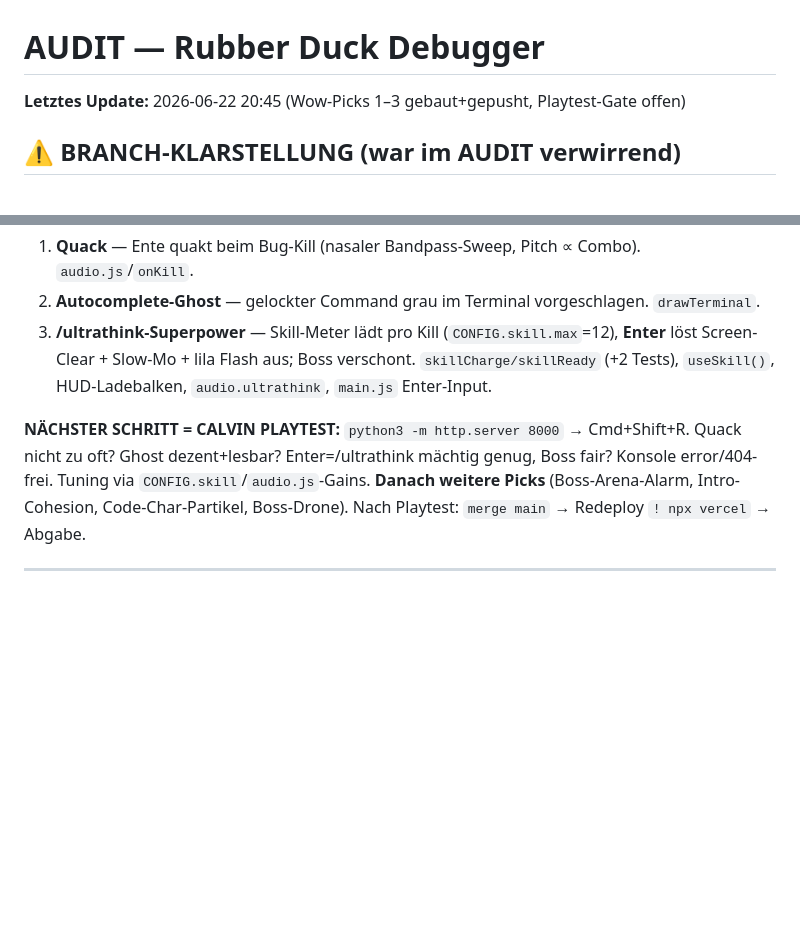
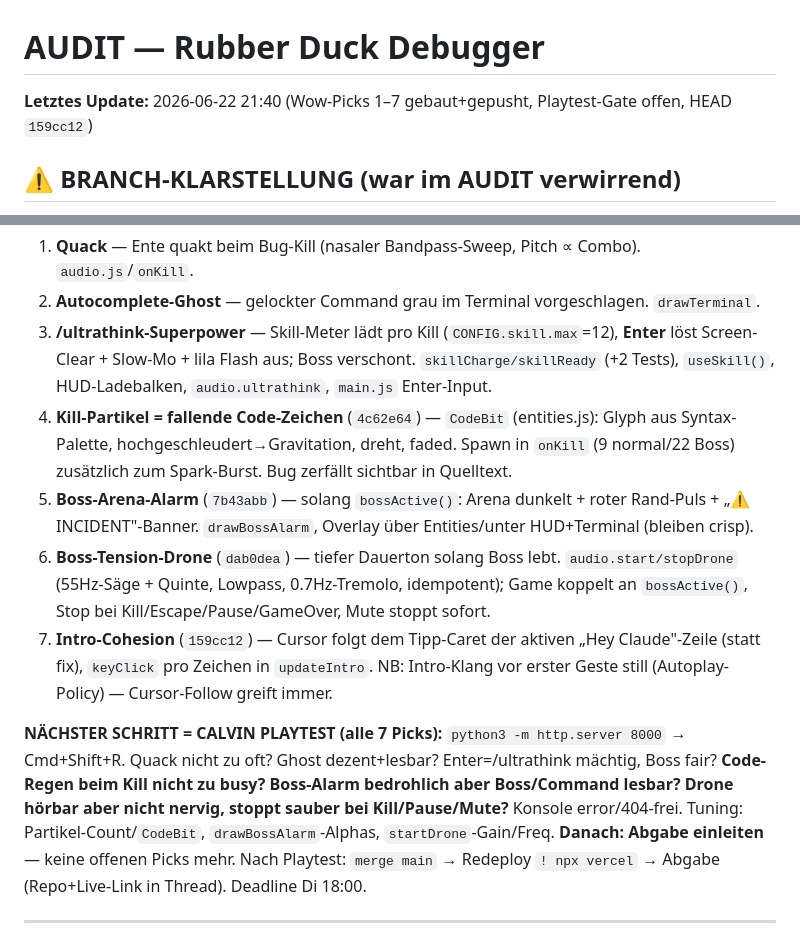
Before and after one commit to calvinkulikov-crypto/rubber-duck-debugger, a Markdown page: AUDIT.md, 2 parts joined by grey strips. Rendered like a GitHub page; blank space fills up the shorter version.

Commit message:
docs(audit+handoff): Wow-Picks 4-7 dokumentiert, alle 7 Picks gebaut, Playtest-Gate vor Abgabe
Co-Authored-By: Claude Opus 4.8 (1M context) <noreply@anthropic.com>

```diff
--- a/AUDIT.md
+++ b/AUDIT.md
@@ -1,6 +1,6 @@
 # AUDIT — Rubber Duck Debugger
 
-**Letztes Update:** 2026-06-22 20:45 (Wow-Picks 1–3 gebaut+gepusht, Playtest-Gate offen)
+**Letztes Update:** 2026-06-22 21:40 (Wow-Picks 1–7 gebaut+gepusht, Playtest-Gate offen, HEAD `159cc12`)
 
 ## ⚠ BRANCH-KLARSTELLUNG (war im AUDIT verwirrend)
 `pivot-typing` ist bereits in `main` gemerged (`main` = Typing-Pivot). **`wow-polish` ist abgezweigt
@@ -13,11 +13,24 @@ von `main` → enthält BEIDES: Typing-Pivot + Politur = SUPERSET = Ship-Kandida
 3. **/ultrathink-Superpower** — Skill-Meter lädt pro Kill (`CONFIG.skill.max`=12), **Enter** löst
    Screen-Clear + Slow-Mo + lila Flash aus; Boss verschont. `skillCharge/skillReady` (+2 Tests),
    `useSkill()`, HUD-Ladebalken, `audio.ultrathink`, `main.js` Enter-Input.
+4. **Kill-Partikel = fallende Code-Zeichen** (`4c62e64`) — `CodeBit` (entities.js): Glyph aus
+   Syntax-Palette, hochgeschleudert→Gravitation, dreht, faded. Spawn in `onKill` (9 normal/22 Boss)
+   zusätzlich zum Spark-Burst. Bug zerfällt sichtbar in Quelltext.
+5. **Boss-Arena-Alarm** (`7b43abb`) — solang `bossActive()`: Arena dunkelt + roter Rand-Puls +
+   „⚠ INCIDENT"-Banner. `drawBossAlarm`, Overlay über Entities/unter HUD+Terminal (bleiben crisp).
+6. **Boss-Tension-Drone** (`dab0dea`) — tiefer Dauerton solang Boss lebt. `audio.start/stopDrone`
+   (55Hz-Säge + Quinte, Lowpass, 0.7Hz-Tremolo, idempotent); Game koppelt an `bossActive()`,
+   Stop bei Kill/Escape/Pause/GameOver, Mute stoppt sofort.
+7. **Intro-Cohesion** (`159cc12`) — Cursor folgt dem Tipp-Caret der aktiven „Hey Claude"-Zeile
+   (statt fix), `keyClick` pro Zeichen in `updateIntro`. NB: Intro-Klang vor erster Geste still
+   (Autoplay-Policy) — Cursor-Follow greift immer.
 
-**NÄCHSTER SCHRITT = CALVIN PLAYTEST:** `python3 -m http.server 8000` → Cmd+Shift+R. Quack nicht
-zu oft? Ghost dezent+lesbar? Enter=/ultrathink mächtig genug, Boss fair? Konsole error/404-frei.
-Tuning via `CONFIG.skill`/`audio.js`-Gains. **Danach weitere Picks** (Boss-Arena-Alarm, Intro-Cohesion,
-Code-Char-Partikel, Boss-Drone). Nach Playtest: `merge main` → Redeploy `! npx vercel` → Abgabe.
+**NÄCHSTER SCHRITT = CALVIN PLAYTEST (alle 7 Picks):** `python3 -m http.server 8000` → Cmd+Shift+R.
+Quack nicht zu oft? Ghost dezent+lesbar? Enter=/ultrathink mächtig, Boss fair? **Code-Regen beim Kill
+nicht zu busy?** **Boss-Alarm bedrohlich aber Boss/Command lesbar?** **Drone hörbar aber nicht
+nervig, stoppt sauber bei Kill/Pause/Mute?** Konsole error/404-frei. Tuning: Partikel-Count/`CodeBit`,
+`drawBossAlarm`-Alphas, `startDrone`-Gain/Freq. **Danach: Abgabe einleiten** — keine offenen Picks mehr.
+Nach Playtest: `merge main` → Redeploy `! npx vercel` → Abgabe (Repo+Live-Link in Thread). Deadline Di 18:00.
 
 ---
 
```
Also changed, not shown: handoffs/HANDOFF-2026-06-22-picks-4-7.md (added, +50 -0 lines).
